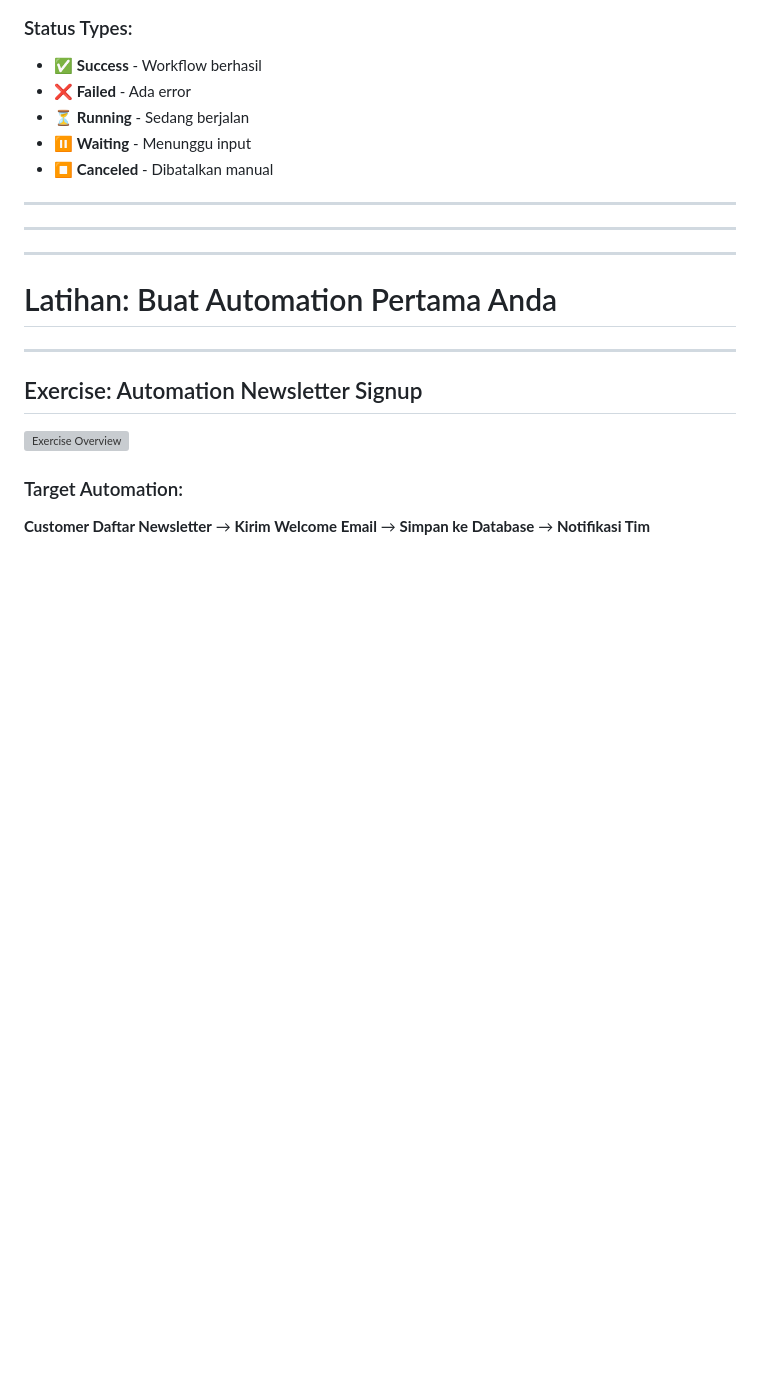
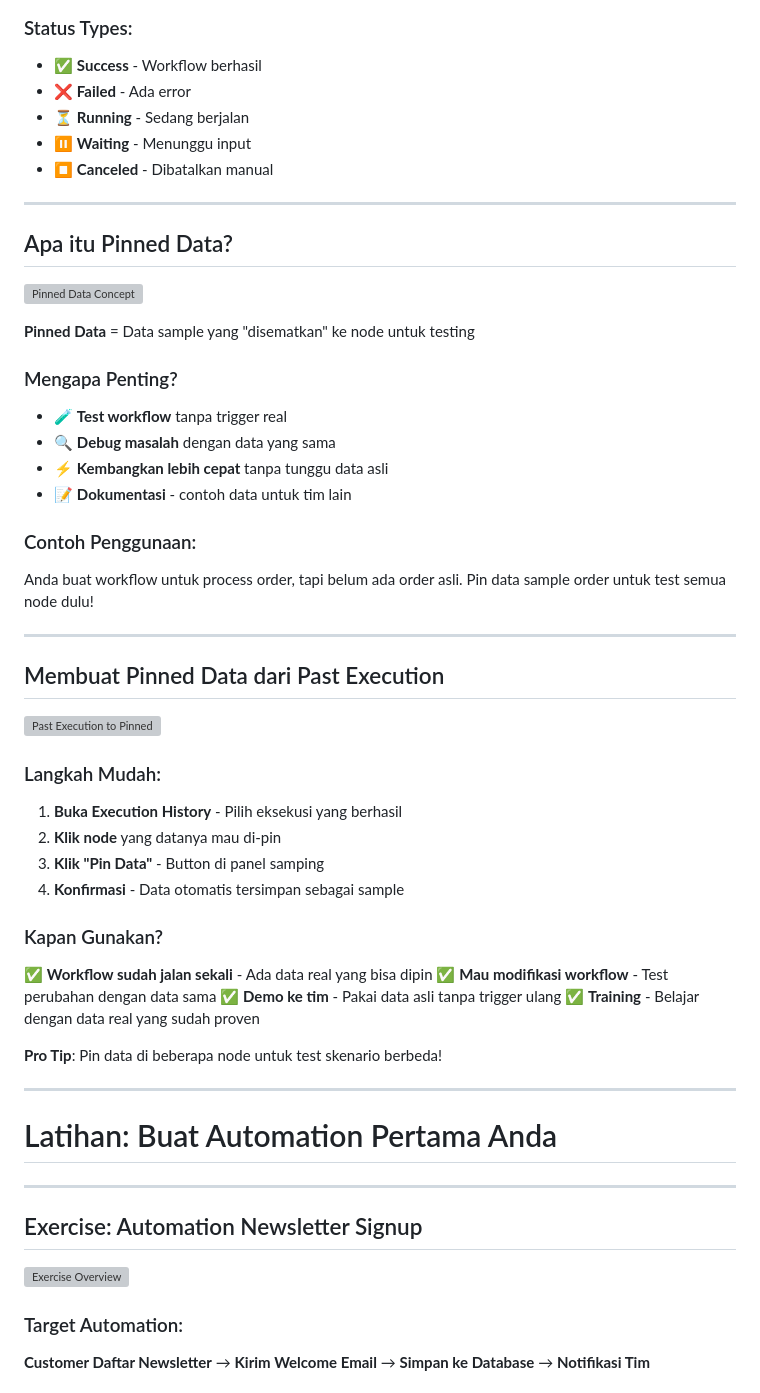
Before and after one commit to imam/n8n-workshop, a Markdown page: day-1/slides.md, the part around one of its changes. Drawn GitHub-style; blank space fills up the shorter version; grey boxes are pictures that could not be loaded.

```diff
--- a/day-1/slides.md
+++ b/day-1/slides.md
@@ -237,11 +272,42 @@ Use case: 15 menit sebelum meeting, kirim reminder ke semua peserta dan siapkan
 
 ---
 
-<!-- Todo: Mengenalkan apa itu pinned data -->
+## Apa itu Pinned Data?
+
+![Pinned Data Concept](day-1/images/pinned-data-concept.png)
+<!-- Placeholder: Screenshot pinned data di N8N -->
+
+**Pinned Data** = Data sample yang "disematkan" ke node untuk testing
+
+### Mengapa Penting?
+- 🧪 **Test workflow** tanpa trigger real
+- 🔍 **Debug masalah** dengan data yang sama
+- ⚡ **Kembangkan lebih cepat** tanpa tunggu data asli
+- 📝 **Dokumentasi** - contoh data untuk tim lain
+
+### Contoh Penggunaan:
+Anda buat workflow untuk process order, tapi belum ada order asli. Pin data sample order untuk test semua node dulu!
 
 ---
 
-<!-- Todo: Cara menggunakan past execution untuk dijadikan pinned data -->
+## Membuat Pinned Data dari Past Execution
+
+![Past Execution to Pinned](day-1/images/past-execution-pinned.png)
+<!-- Placeholder: Screenshot langkah-langkah membuat pinned data -->
+
+### Langkah Mudah:
+1. **Buka Execution History** - Pilih eksekusi yang berhasil
+2. **Klik node** yang datanya mau di-pin
+3. **Klik "Pin Data"** - Button di panel samping
+4. **Konfirmasi** - Data otomatis tersimpan sebagai sample
+
+### Kapan Gunakan?
+✅ **Workflow sudah jalan sekali** - Ada data real yang bisa dipin
+✅ **Mau modifikasi workflow** - Test perubahan dengan data sama
+✅ **Demo ke tim** - Pakai data asli tanpa trigger ulang
+✅ **Training** - Belajar dengan data real yang sudah proven
+
+**Pro Tip**: Pin data di beberapa node untuk test skenario berbeda!
 
 ---
 
```
Also changed, not shown: other parts of day-1/slides.md (+38 -3 lines).
